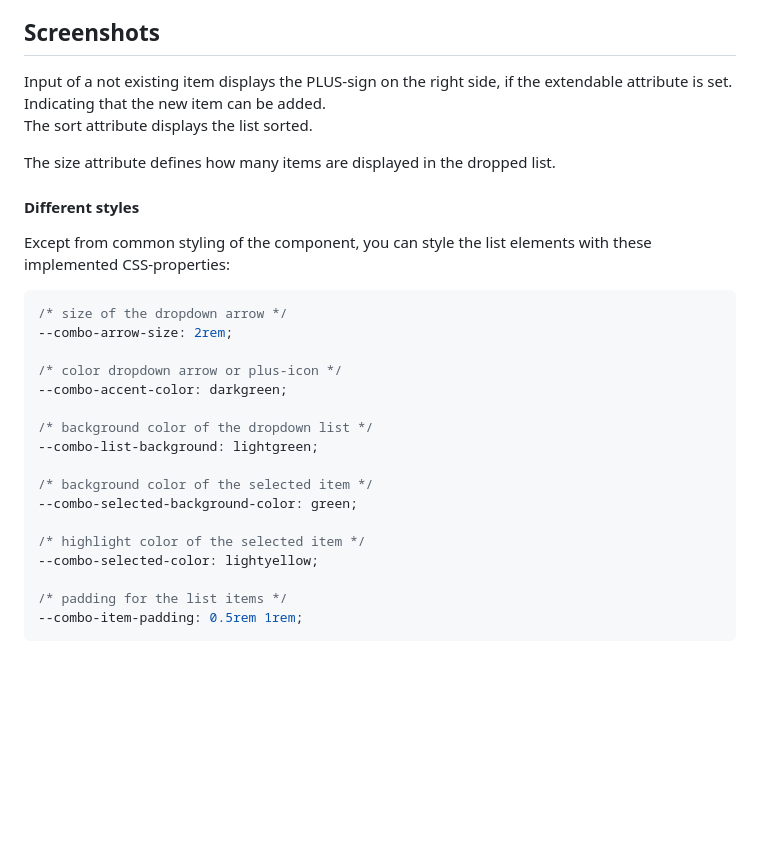
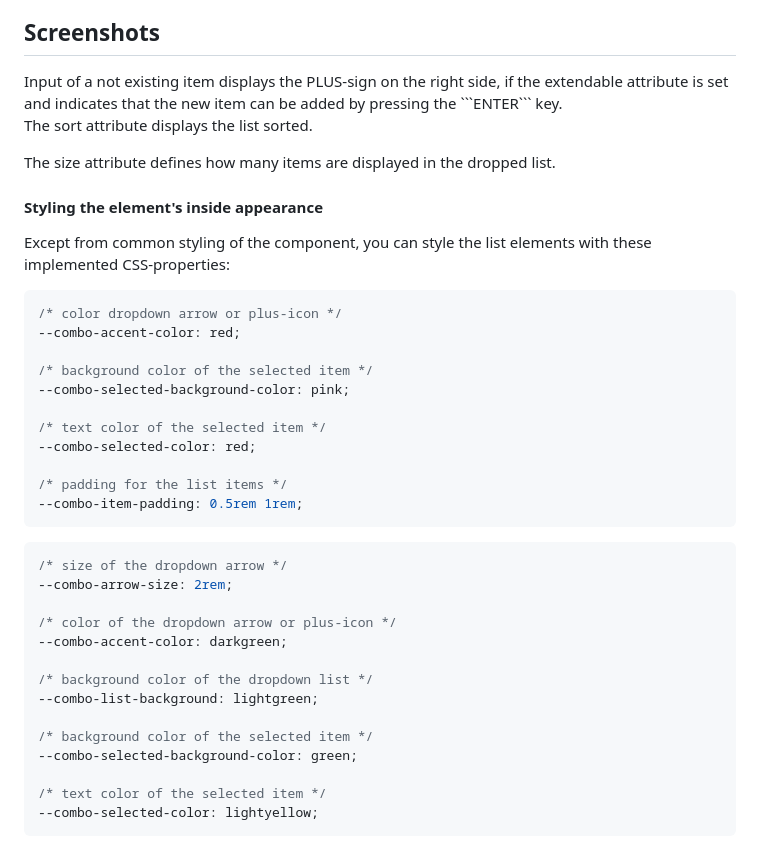
Before and after one commit to Jens-Olaf-Mueller/WebComponent-ComboBox-V1.2, a Markdown page: README.md, the part around the change printed below. Drawn GitHub-style; blank space fills up the shorter version.

Commit message:
changed CSS section in readme

````diff
--- a/README.md
+++ b/README.md
@@ -78,7 +78,7 @@
 ## Screenshots
 
 <image src="/img/Screenshot1.jpg">
-  Input of a not existing item displays the PLUS-sign on the right side, if the extendable attribute is set. Indicating that the new item can be added.
+  Input of a not existing item displays the PLUS-sign on the right side, if the extendable attribute is set and indicates that the new item can be added by pressing the ```ENTER``` key.
 <image src="/img/Screenshot2.jpg">
 
   The sort attribute displays the list sorted.
@@ -87,14 +87,29 @@
   The size attribute defines how many items are displayed in the dropped list.
 <image src="/img/Screenshot4.jpg">
 
-  #### Different styles
+  #### Styling the element's inside appearance
   Except from common styling of the component, you can style the list elements with these implemented CSS-properties:
+
+  ```css
+  /* color dropdown arrow or plus-icon */
+  --combo-accent-color: red;
+
+  /* background color of the selected item */
+  --combo-selected-background-color: pink;
+
+  /* text color of the selected item */
+  --combo-selected-color: red;
+
+  /* padding for the list items */
+  --combo-item-padding: 0.5rem 1rem;
+  ```
+<image src="/img/Screenshot5.jpg">
 
   ```css
   /* size of the dropdown arrow */
   --combo-arrow-size: 2rem;
 
-  /* color dropdown arrow or plus-icon */
+  /* color of the dropdown arrow or plus-icon */
   --combo-accent-color: darkgreen;
 
   /* background color of the dropdown list */
@@ -103,9 +118,6 @@
   /* background color of the selected item */
   --combo-selected-background-color: green;
 
-  /* highlight color of the selected item */
+  /* text color of the selected item */
   --combo-selected-color: lightyellow;
-
-  /* padding for the list items */
-  --combo-item-padding: 0.5rem 1rem;
   ```
````
Also changed, not shown: other parts of README.md (+0 -2 lines).
